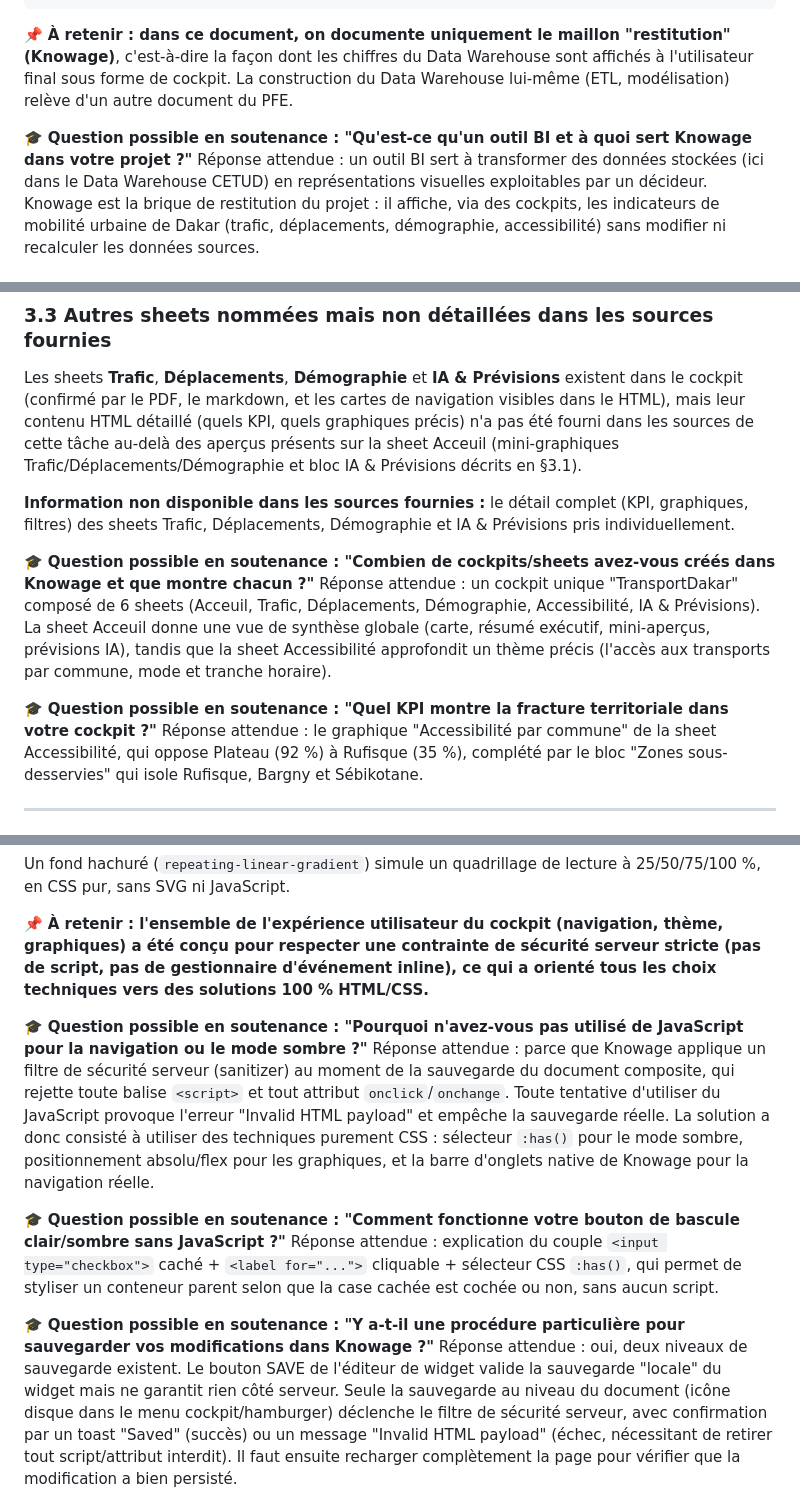
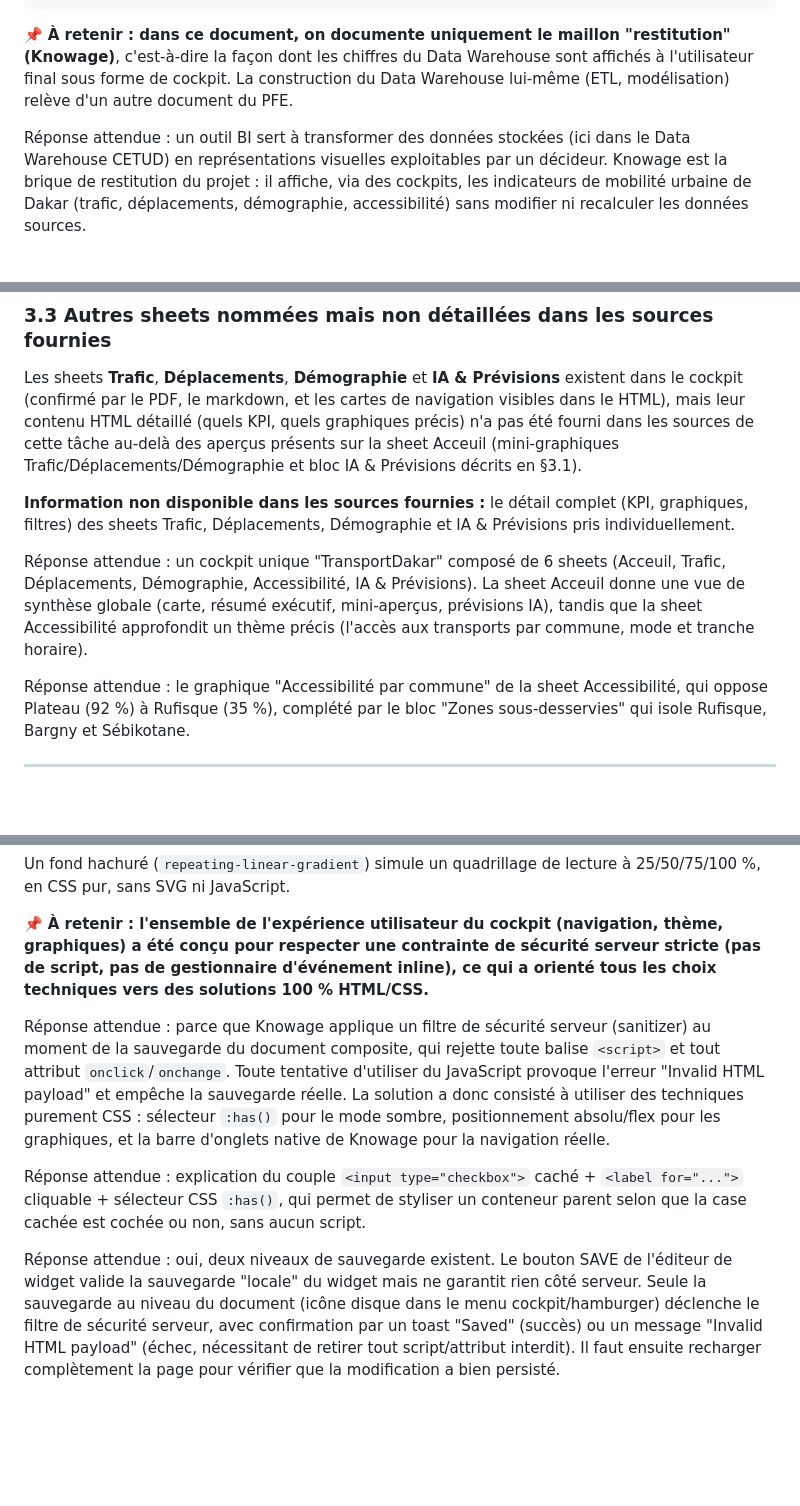
Before and after one commit to ibtihelabd/PFE, a Markdown page: documentation/08_Knowage.md, 3 parts joined by grey strips. Drawn GitHub-style; blank space fills up the shorter version.

Commit message:
Clean: remove all soutenance Q&A lines (emoji + blockquote)

```diff
--- a/documentation/08_Knowage.md
+++ b/documentation/08_Knowage.md
@@ -57,7 +57,6 @@ D'après les sources disponibles, on peut établir le schéma général suivant
 
 📌 **À retenir : dans ce document, on documente uniquement le maillon "restitution" (Knowage)**, c'est-à-dire la façon dont les chiffres du Data Warehouse sont affichés à l'utilisateur final sous forme de cockpit. La construction du Data Warehouse lui-même (ETL, modélisation) relève d'un autre document du PFE.
 
-🎓 **Question possible en soutenance : "Qu'est-ce qu'un outil BI et à quoi sert Knowage dans votre projet ?"**
 Réponse attendue : un outil BI sert à transformer des données stockées (ici dans le Data Warehouse CETUD) en représentations visuelles exploitables par un décideur. Knowage est la brique de restitution du projet : il affiche, via des cockpits, les indicateurs de mobilité urbaine de Dakar (trafic, déplacements, démographie, accessibilité) sans modifier ni recalculer les données sources.
 
 ---
@@ -175,10 +173,8 @@ Les sheets **Trafic**, **Déplacements**, **Démographie** et **IA & Prévisions
 
 **Information non disponible dans les sources fournies :** le détail complet (KPI, graphiques, filtres) des sheets Trafic, Déplacements, Démographie et IA & Prévisions pris individuellement.
 
-🎓 **Question possible en soutenance : "Combien de cockpits/sheets avez-vous créés dans Knowage et que montre chacun ?"**
 Réponse attendue : un cockpit unique "TransportDakar" composé de 6 sheets (Acceuil, Trafic, Déplacements, Démographie, Accessibilité, IA & Prévisions). La sheet Acceuil donne une vue de synthèse globale (carte, résumé exécutif, mini-aperçus, prévisions IA), tandis que la sheet Accessibilité approfondit un thème précis (l'accès aux transports par commune, mode et tranche horaire).
 
-🎓 **Question possible en soutenance : "Quel KPI montre la fracture territoriale dans votre cockpit ?"**
 Réponse attendue : le graphique "Accessibilité par commune" de la sheet Accessibilité, qui oppose Plateau (92 %) à Rufisque (35 %), complété par le bloc "Zones sous-desservies" qui isole Rufisque, Bargny et Sébikotane.
 
 ---
@@ -261,13 +256,10 @@ Un fond hachuré (`repeating-linear-gradient`) simule un quadrillage de lecture
 
 📌 **À retenir : l'ensemble de l'expérience utilisateur du cockpit (navigation, thème, graphiques) a été conçu pour respecter une contrainte de sécurité serveur stricte (pas de script, pas de gestionnaire d'événement inline), ce qui a orienté tous les choix techniques vers des solutions 100 % HTML/CSS.**
 
-🎓 **Question possible en soutenance : "Pourquoi n'avez-vous pas utilisé de JavaScript pour la navigation ou le mode sombre ?"**
 Réponse attendue : parce que Knowage applique un filtre de sécurité serveur (sanitizer) au moment de la sauvegarde du document composite, qui rejette toute balise `<script>` et tout attribut `onclick`/`onchange`. Toute tentative d'utiliser du JavaScript provoque l'erreur "Invalid HTML payload" et empêche la sauvegarde réelle. La solution a donc consisté à utiliser des techniques purement CSS : sélecteur `:has()` pour le mode sombre, positionnement absolu/flex pour les graphiques, et la barre d'onglets native de Knowage pour la navigation réelle.
 
-🎓 **Question possible en soutenance : "Comment fonctionne votre bouton de bascule clair/sombre sans JavaScript ?"**
 Réponse attendue : explication du couple `<input type="checkbox">` caché + `<label for="...">` cliquable + sélecteur CSS `:has()`, qui permet de styliser un conteneur parent selon que la case cachée est cochée ou non, sans aucun script.
 
-🎓 **Question possible en soutenance : "Y a-t-il une procédure particulière pour sauvegarder vos modifications dans Knowage ?"**
 Réponse attendue : oui, deux niveaux de sauvegarde existent. Le bouton SAVE de l'éditeur de widget valide la sauvegarde "locale" du widget mais ne garantit rien côté serveur. Seule la sauvegarde au niveau du document (icône disque dans le menu cockpit/hamburger) déclenche le filtre de sécurité serveur, avec confirmation par un toast "Saved" (succès) ou un message "Invalid HTML payload" (échec, nécessitant de retirer tout script/attribut interdit). Il faut ensuite recharger complètement la page pour vérifier que la modification a bien persisté.
 
 ---
```
Also changed, not shown: other parts of documentation/08_Knowage.md (+0 -5 lines).
